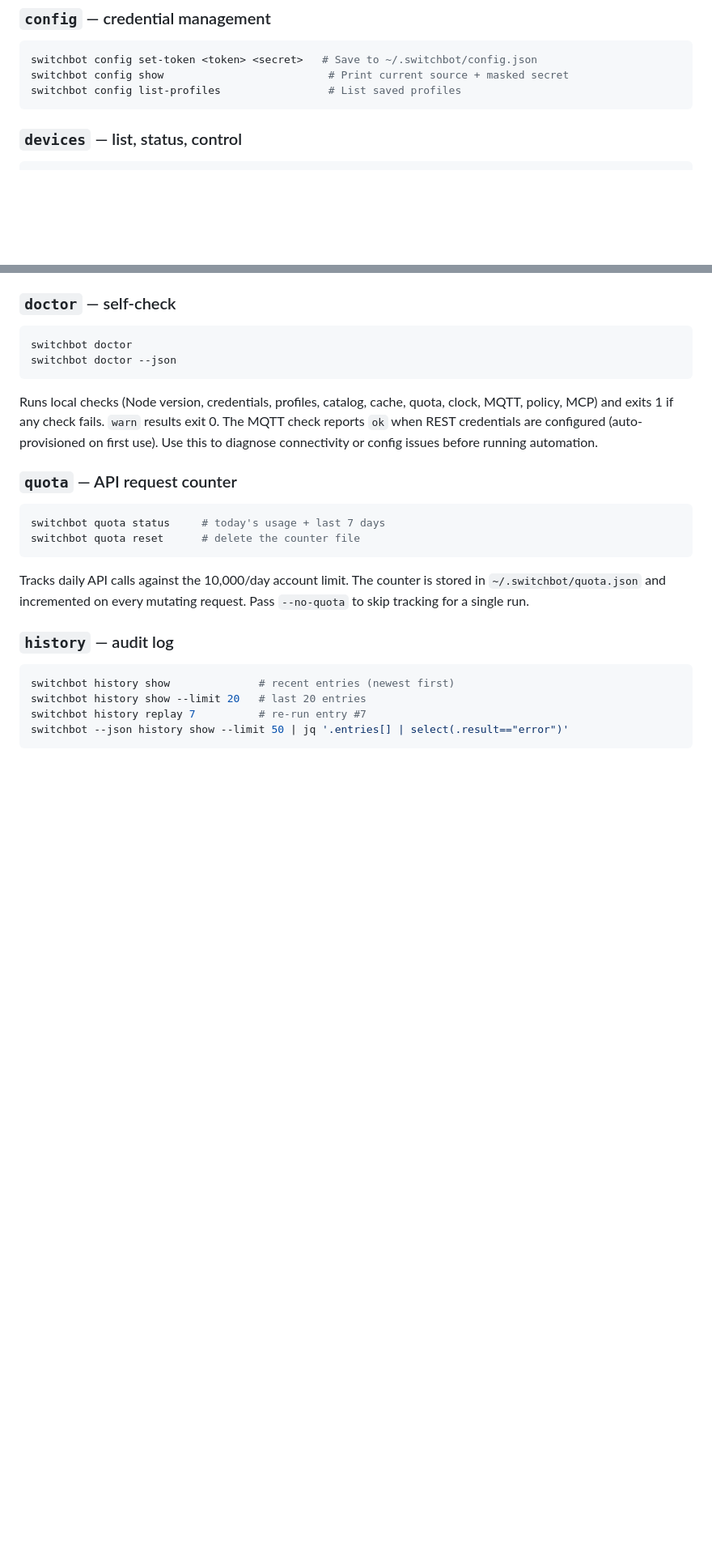
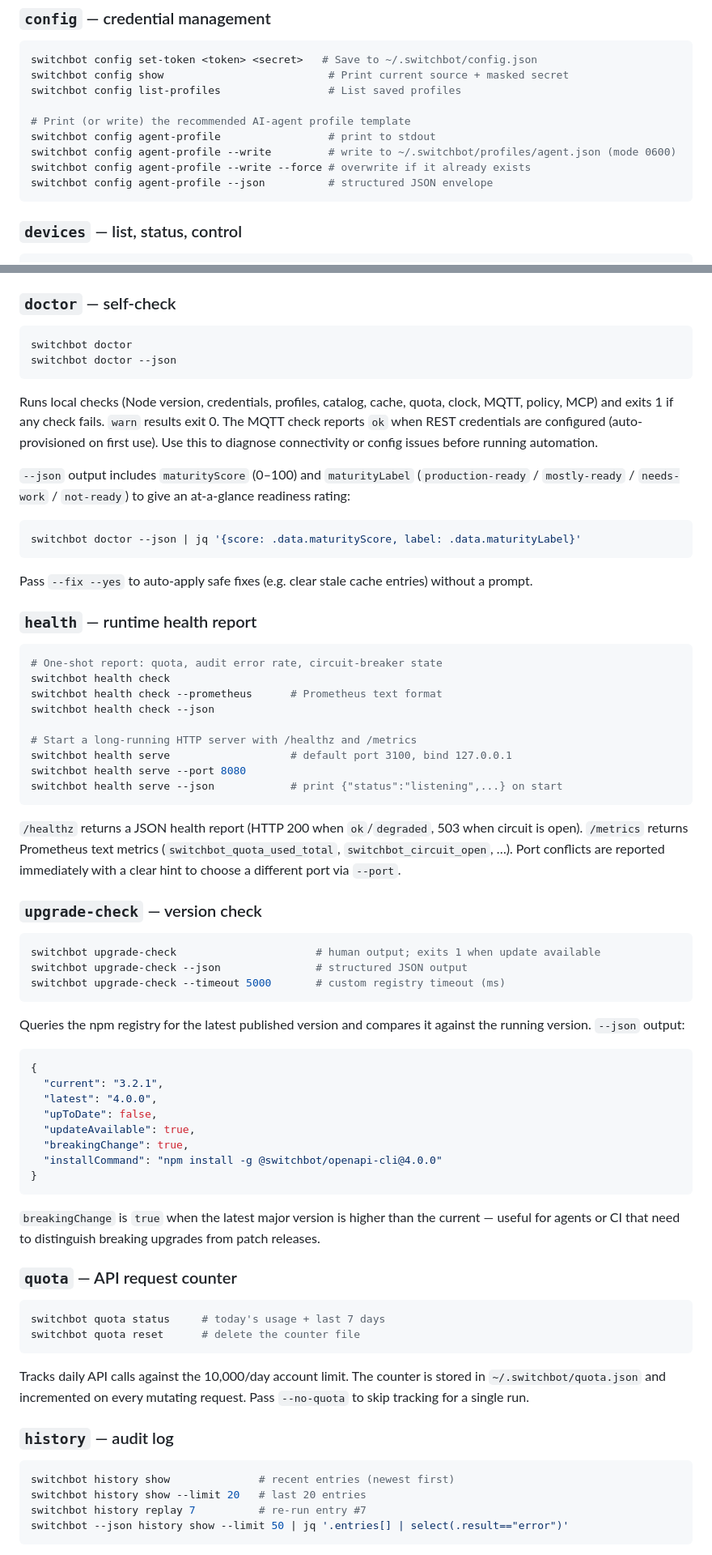
Before and after one commit to OpenWonderLabs/switchbot-openapi-cli, a Markdown page: README.md, 2 parts joined by grey strips. Shown at 81% size. Rendered like a GitHub page; blank space fills up the shorter version.

Commit message:
docs(readme): sync with iteration-1 additions — health, upgrade-check, agent-profile, maturityScore, scenes explain, rules explain/conflicts/doctor, quiet-hours, policy backup/restore, test count 1856

````diff
--- a/README.md
+++ b/README.md
@@ -356,6 +379,12 @@ switchbot devices command ABC123 turnOn --dry-run
 switchbot config set-token <token> <secret>   # Save to ~/.switchbot/config.json
 switchbot config show                          # Print current source + masked secret
 switchbot config list-profiles                 # List saved profiles
+
+# Print (or write) the recommended AI-agent profile template
+switchbot config agent-profile                 # print to stdout
+switchbot config agent-profile --write         # write to ~/.switchbot/profiles/agent.json (mode 0600)
+switchbot config agent-profile --write --force # overwrite if it already exists
+switchbot config agent-profile --json          # structured JSON envelope
 ```
 
 ### `devices` — list, status, control
@@ -795,6 +828,56 @@ switchbot doctor --json
 
 Runs local checks (Node version, credentials, profiles, catalog, cache, quota, clock, MQTT, policy, MCP) and exits 1 if any check fails. `warn` results exit 0. The MQTT check reports `ok` when REST credentials are configured (auto-provisioned on first use). Use this to diagnose connectivity or config issues before running automation.
 
+`--json` output includes `maturityScore` (0–100) and `maturityLabel` (`production-ready` / `mostly-ready` / `needs-work` / `not-ready`) to give an at-a-glance readiness rating:
+
+```bash
+switchbot doctor --json | jq '{score: .data.maturityScore, label: .data.maturityLabel}'
+```
+
+Pass `--fix --yes` to auto-apply safe fixes (e.g. clear stale cache entries) without a prompt.
+
+### `health` — runtime health report
+
+```bash
+# One-shot report: quota, audit error rate, circuit-breaker state
+switchbot health check
+switchbot health check --prometheus      # Prometheus text format
+switchbot health check --json
+
+# Start a long-running HTTP server with /healthz and /metrics
+switchbot health serve                   # default port 3100, bind 127.0.0.1
+switchbot health serve --port 8080
+switchbot health serve --json            # print {"status":"listening",...} on start
+```
+
+`/healthz` returns a JSON health report (HTTP 200 when `ok`/`degraded`, 503 when circuit is open).
+`/metrics` returns Prometheus text metrics (`switchbot_quota_used_total`, `switchbot_circuit_open`, …).
+Port conflicts are reported immediately with a clear hint to choose a different port via `--port`.
+
+### `upgrade-check` — version check
+
+```bash
+switchbot upgrade-check                      # human output; exits 1 when update available
+switchbot upgrade-check --json               # structured JSON output
+switchbot upgrade-check --timeout 5000       # custom registry timeout (ms)
+```
+
+Queries the npm registry for the latest published version and compares it against the running version.
+`--json` output:
+
+```json
+{
+  "current": "3.2.1",
+  "latest": "4.0.0",
+  "upToDate": false,
+  "updateAvailable": true,
+  "breakingChange": true,
+  "installCommand": "npm install -g @switchbot/openapi-cli@4.0.0"
+}
+```
+
+`breakingChange` is `true` when the latest major version is higher than the current — useful for agents or CI that need to distinguish breaking upgrades from patch releases.
+
 ### `quota` — API request counter
 
 ```bash
````
Also changed, not shown: other parts of README.md (+44 -7 lines).
